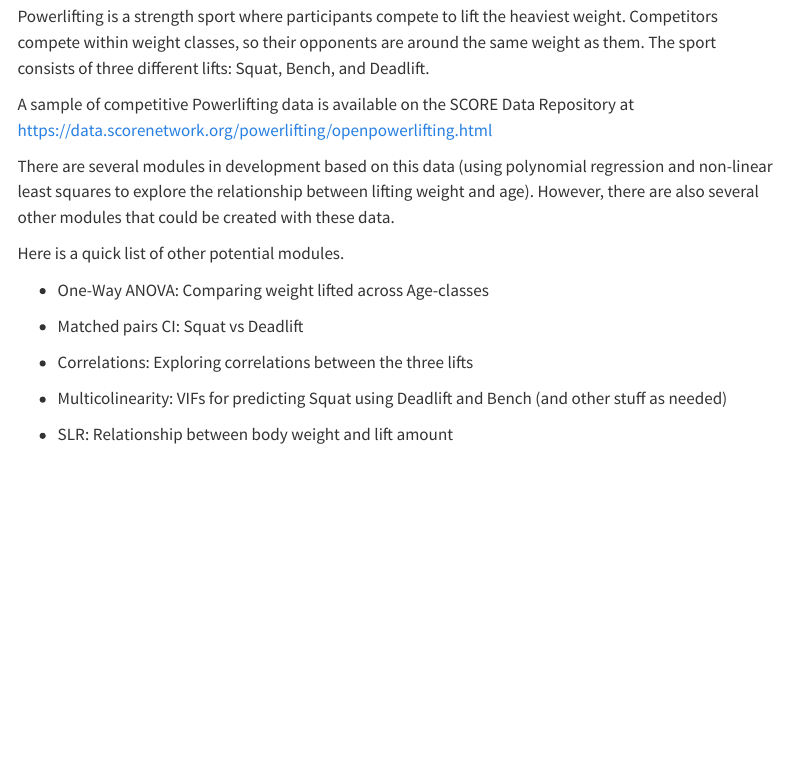
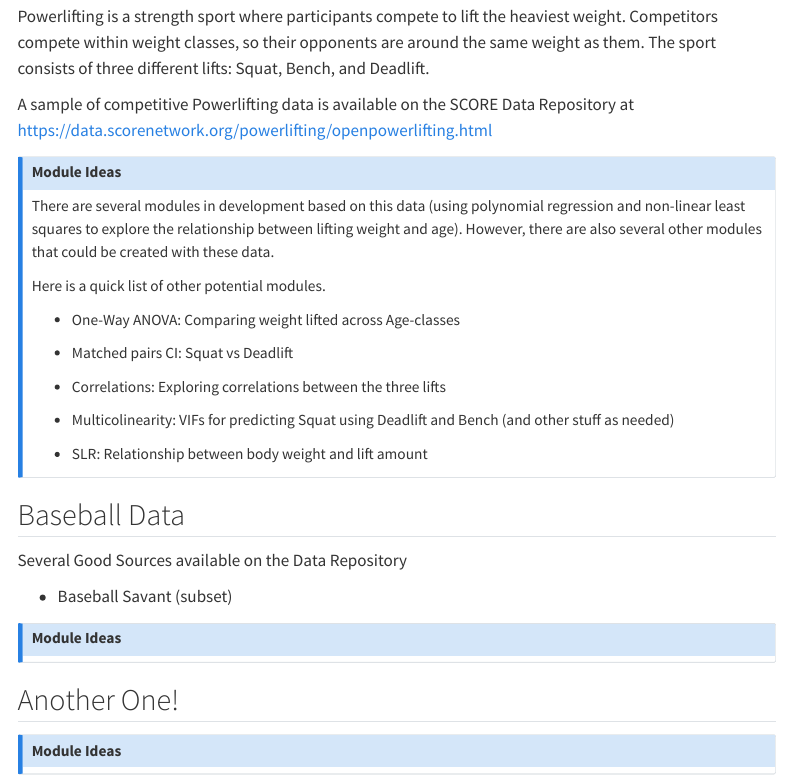
Before and after one commit to iramler/score_uscots_2025_workshop, a Quarto document (module_ideas/module_ideas.qmd): the page in a window 1100 px wide, from 130 px down. Rendered offline with R 4.5, knitr and Pandoc in place of Quarto, with nearby package versions; menus at the side of the page are left out.

Commit message:
module ideas

```diff
--- a/module_ideas/module_ideas.qmd
+++ b/module_ideas/module_ideas.qmd
@@ -28,3 +31,21 @@ Here is a quick list of other potential modules.
 - Multicolinearity: VIFs for predicting Squat using Deadlift and Bench (and other stuff as needed)
 
 - SLR: Relationship between body weight and lift amount
+
+:::
+
+## Baseball Data
+
+Several Good Sources available on the Data Repository
+
+- Baseball Savant (subset)
+
+::: {.callout-note collapse="true" title="Module Ideas" appearance="minimal"}
+:::
+
+
+
+## Another One!
+
+::: {.callout-note collapse="true" title="Module Ideas" appearance="minimal"}
+:::
```
Also changed, not shown: module_ideas/module_ideas.qmd (3 more changed lines), 1 other file.
